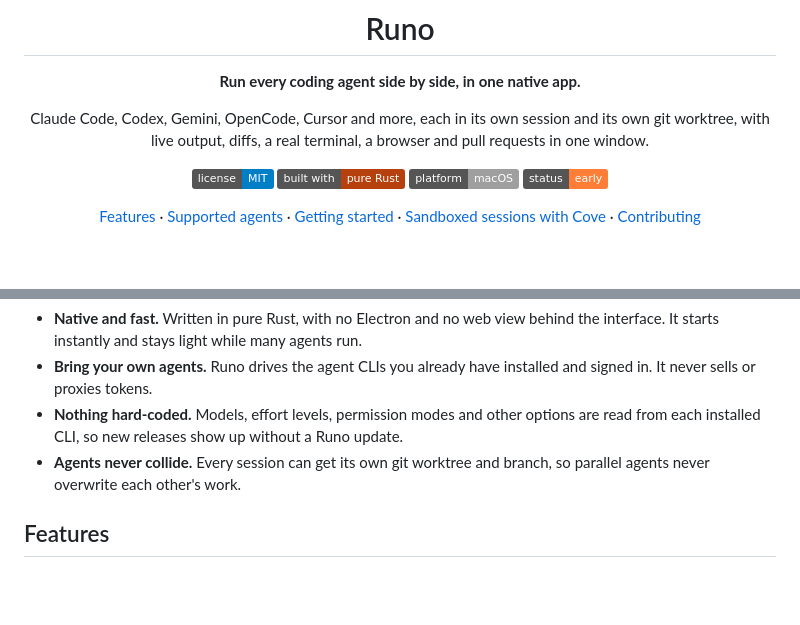
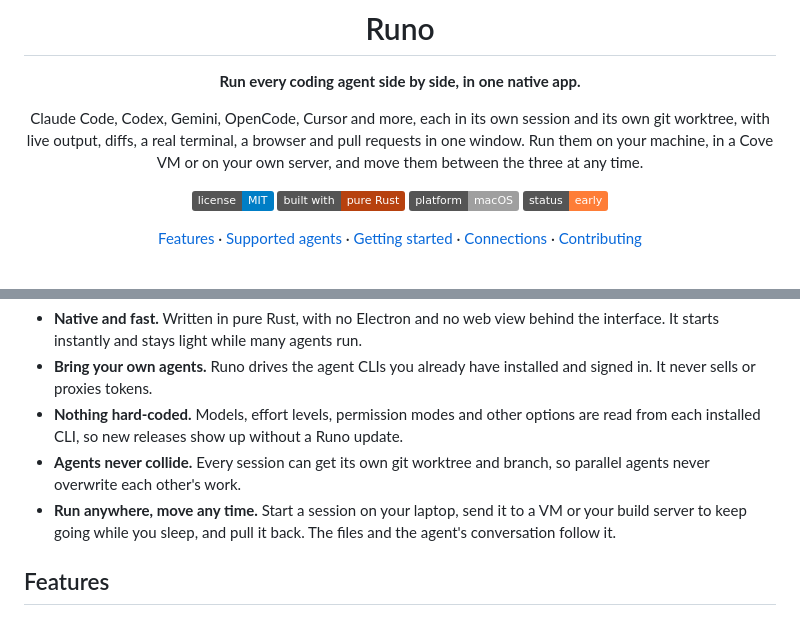
Before and after one commit to deltalark/runo, a Markdown page: README.md, 2 parts joined by grey strips. Drawn GitHub-style; badges without logos; blank space fills up the shorter version.

```diff
--- a/README.md
+++ b/README.md
@@ -8,13 +8,14 @@
 
 Claude Code, Codex, Gemini, OpenCode, Cursor and more, each in its own session and its own git worktree,
 with live output, diffs, a real terminal, a browser and pull requests in one window.
+Run them on your machine, in a Cove VM or on your own server, and move them between the three at any time.
 
 [![License: MIT](https://img.shields.io/badge/license-MIT-blue.svg)](LICENSE)
 ![Pure Rust](https://img.shields.io/badge/built%20with-pure%20Rust-b7410e?logo=rust&logoColor=white)
 ![macOS](https://img.shields.io/badge/platform-macOS-lightgrey?logo=apple)
 ![Status: early](https://img.shields.io/badge/status-early-orange)
 
-[Features](#features) · [Supported agents](#supported-agents) · [Getting started](#getting-started) · [Sandboxed sessions with Cove](#sandboxed-sessions-with-cove) · [Contributing](#contributing)
+[Features](#features) · [Supported agents](#supported-agents) · [Getting started](#getting-started) · [Connections](#connections-run-anywhere) · [Contributing](#contributing)
 
 <br />
 
@@ -30,6 +31,7 @@ Coding agents are good at working on their own, but juggling several of them acr
 - **Bring your own agents.** Runo drives the agent CLIs you already have installed and signed in. It never sells or proxies tokens.
 - **Nothing hard-coded.** Models, effort levels, permission modes and other options are read from each installed CLI, so new releases show up without a Runo update.
 - **Agents never collide.** Every session can get its own git worktree and branch, so parallel agents never overwrite each other's work.
+- **Run anywhere, move any time.** Start a session on your laptop, send it to a VM or your build server to keep going while you sleep, and pull it back. The files and the agent's conversation follow it.
 
 ## Features
 
```
Also changed, not shown: other parts of README.md (+46 -12 lines), CHANGELOG.md (+4 -0 lines), docs/images/connections.png (added), docs/images/runs-on.png (added), 14 other files.
